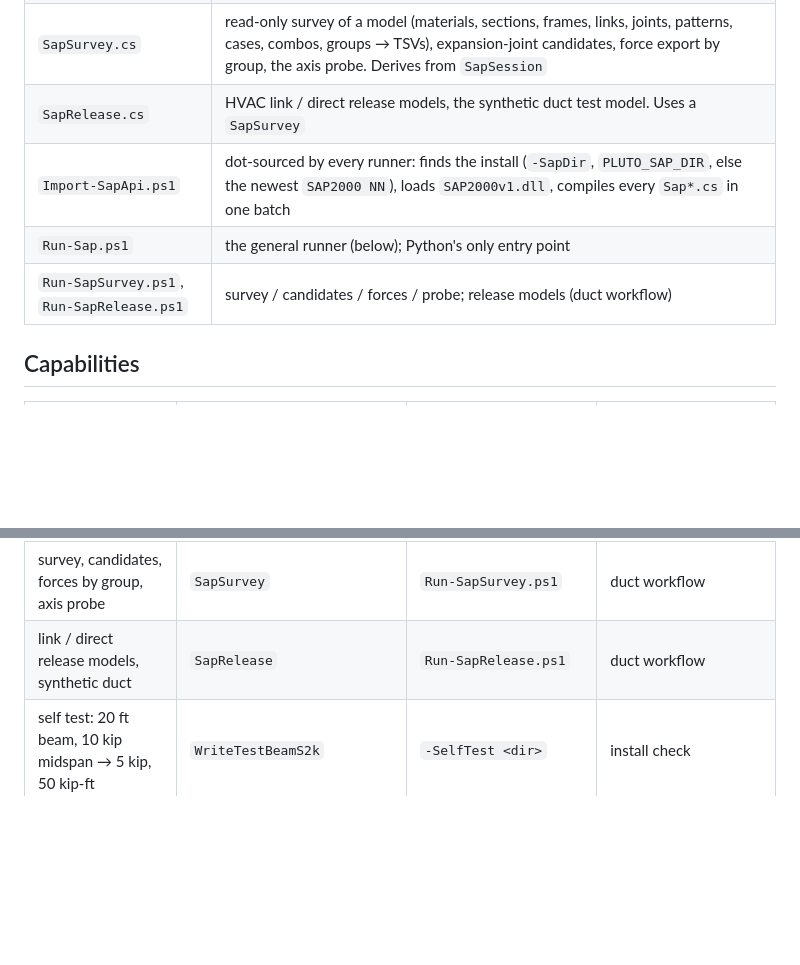
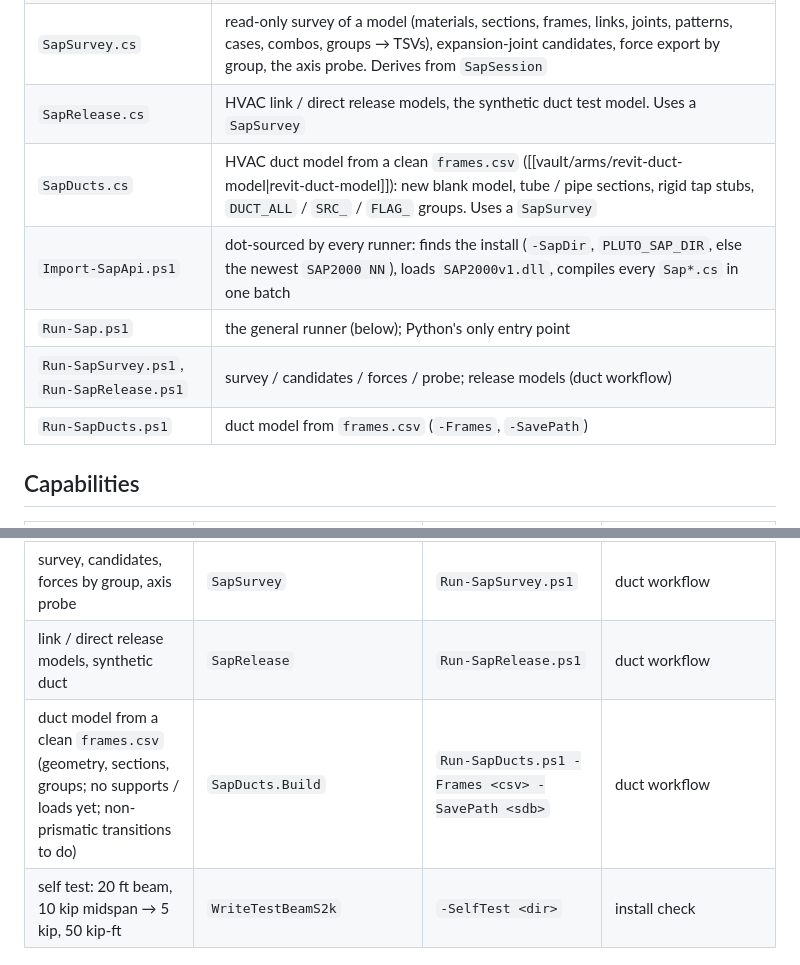
Before and after one commit to alan-smith-vt/Pluto, a Markdown page: vault/arms/sap-controller.md, 2 parts joined by grey strips. Drawn GitHub-style; blank space fills up the shorter version.

```diff
--- a/vault/arms/sap-controller.md
+++ b/vault/arms/sap-controller.md
@@ -21,9 +21,11 @@ This is the only route that runs on the production machine (SAP 22, no Python).
 | `SapExport.cs` | whatever SAP holds → analysis mesh (`Mesh`, renumbered 1..N) → `model.s2k` + `labels.csv` for `SapToPluto` |
 | `SapSurvey.cs` | read-only survey of a model (materials, sections, frames, links, joints, patterns, cases, combos, groups → TSVs), expansion-joint candidates, force export by group, the axis probe. Derives from `SapSession` |
 | `SapRelease.cs` | HVAC link / direct release models, the synthetic duct test model. Uses a `SapSurvey` |
+| `SapDucts.cs` | HVAC duct model from a clean `frames.csv` ([[vault/arms/revit-duct-model\|revit-duct-model]]): new blank model, tube / pipe sections, rigid tap stubs, `DUCT_ALL` / `SRC_` / `FLAG_` groups. Uses a `SapSurvey` |
 | `Import-SapApi.ps1` | dot-sourced by every runner: finds the install (`-SapDir`, `PLUTO_SAP_DIR`, else the newest `SAP2000 NN`), loads `SAP2000v1.dll`, compiles every `Sap*.cs` in one batch |
 | `Run-Sap.ps1` | the general runner (below); Python's only entry point |
 | `Run-SapSurvey.ps1`, `Run-SapRelease.ps1` | survey / candidates / forces / probe; release models (duct workflow) |
+| `Run-SapDucts.ps1` | duct model from `frames.csv` (`-Frames`, `-SavePath`) |
 
 ## Capabilities
 
@@ -39,6 +41,7 @@ This is the only route that runs on the production machine (SAP 22, no Python).
 | model → viewer: mesh, model + results `.s2k`, `SapToPluto` | `SapExport` | `-Export <base\|folder> [-NoResults] [-FinalOnly] [-Cylindrical] [-NoViewerFile]` | `export_model.py` |
 | survey, candidates, forces by group, axis probe | `SapSurvey` | `Run-SapSurvey.ps1` | duct workflow |
 | link / direct release models, synthetic duct | `SapRelease` | `Run-SapRelease.ps1` | duct workflow |
+| duct model from a clean `frames.csv` (geometry, sections, groups; no supports / loads yet; non-prismatic transitions to do) | `SapDucts.Build` | `Run-SapDucts.ps1 -Frames <csv> -SavePath <sdb>` | duct workflow |
 | self test: 20 ft beam, 10 kip midspan → 5 kip, 50 kip-ft | `WriteTestBeamS2k` | `-SelfTest <dir>` | install check |
 
 `Run-Sap.ps1` prints `[step]` progress lines and ends with `RESULT {json}` (version, counts,
```
Also changed, not shown: vault/arms/Arms map.md (+1 -0 lines), vault/arms/revit-duct-model.md (added, +121 -0 lines).
